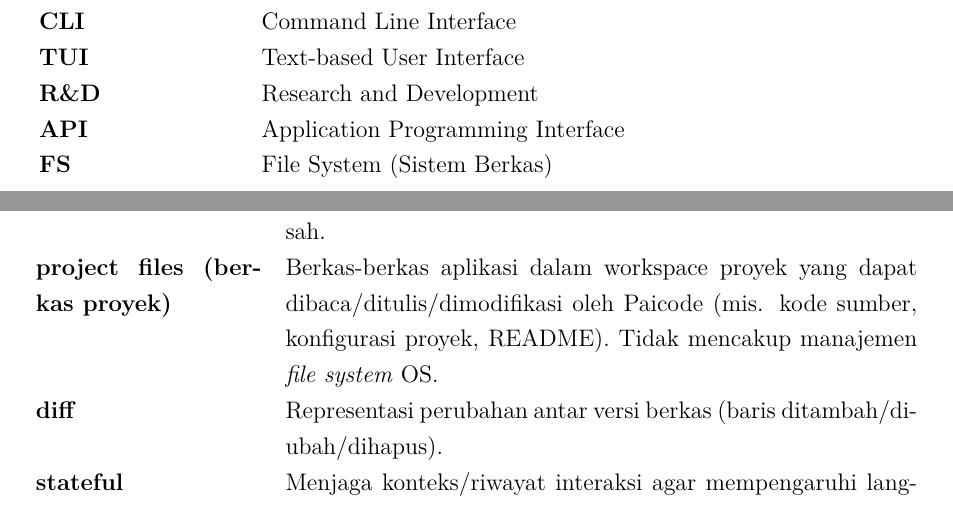
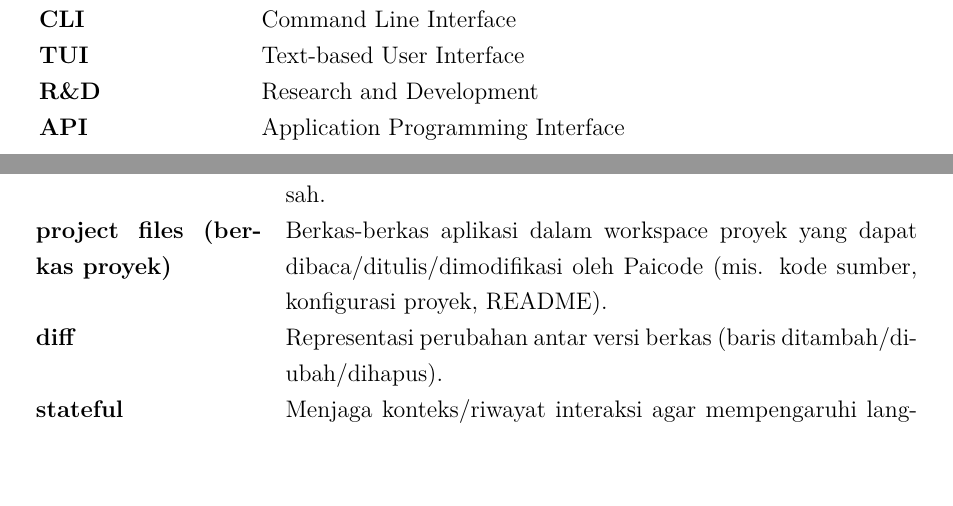
Before and after one commit to gtkrshnaaa/skripsipaicode, a LaTeX thesis (skripsi_latex/main.tex, which reads skripsi_latex/front_daftar_istilah.tex, skripsi_latex/front_daftar_singkatan.tex): two parts of pages 9 and 11 of 35, joined at a grey line, cut so that both start at the same text. Compiled offline with pdfLaTeX.

```diff
--- a/skripsi_latex/front_daftar_istilah.tex
+++ b/skripsi_latex/front_daftar_istilah.tex
@@ -6,7 +6,7 @@
 \textbf{API} & Application Programming Interface; antarmuka pemrograman untuk mengakses layanan (mis. LLM). \\
 \textbf{path} & Jalur berkas/direktori pada workspace proyek (contoh: \texttt{/home/user/project/main.py}). \\
 \textbf{path security} & Kebijakan keamanan terkait path: normalisasi, validasi root, dan blokir direktori sensitif untuk mencegah akses yang tidak sah. \\
-\textbf{project files (berkas proyek)} & Berkas-berkas aplikasi dalam workspace proyek yang dapat dibaca/ditulis/dimodifikasi oleh Paicode (mis. kode sumber, konfigurasi proyek, README). Tidak mencakup manajemen \textit{file system} OS. \\
+\textbf{project files (berkas proyek)} & Berkas-berkas aplikasi dalam workspace proyek yang dapat dibaca/ditulis/dimodifikasi oleh Paicode (mis. kode sumber, konfigurasi proyek, README). \\
 \textbf{diff} & Representasi perubahan antar versi berkas (baris ditambah/diubah/dihapus). \\
 \textbf{stateful} & Menjaga konteks/riwayat interaksi agar mempengaruhi langkah berikutnya. \\
 \textbf{guardrail} & Pembatas/safeguard untuk mengurangi tindakan berisiko (mis. pembatasan ruang perubahan). \\
--- a/skripsi_latex/front_daftar_singkatan.tex
+++ b/skripsi_latex/front_daftar_singkatan.tex
@@ -7,5 +7,4 @@
 \textbf{TUI} & Text-based User Interface \\
 \textbf{R\&D} & Research and Development \\
 \textbf{API} & Application Programming Interface \\
-\textbf{FS} & File System (Sistem Berkas) \\
 \end{longtable}
```
Also changed, not shown: skripsi_latex/skripsipdf/skripsigtkrshnaaa.pdf.
